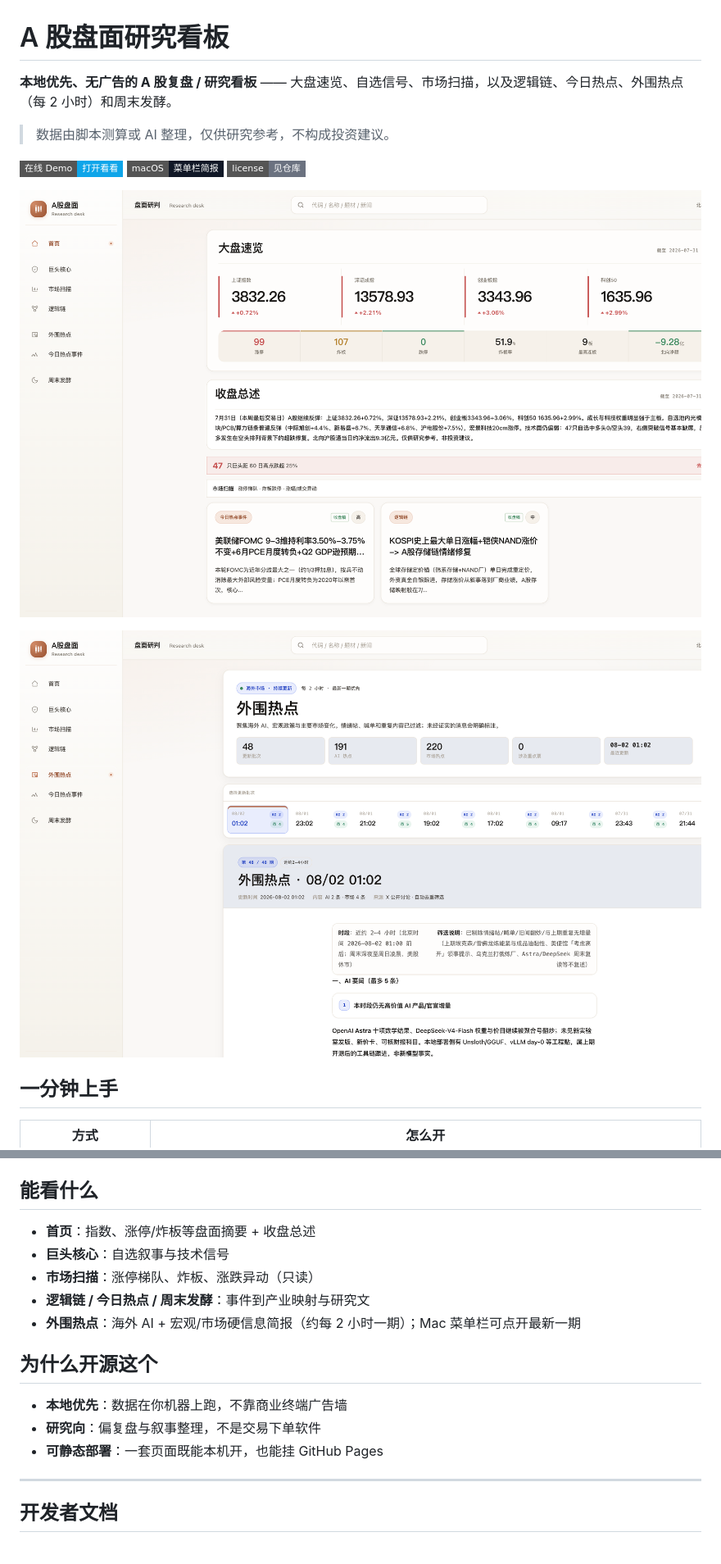
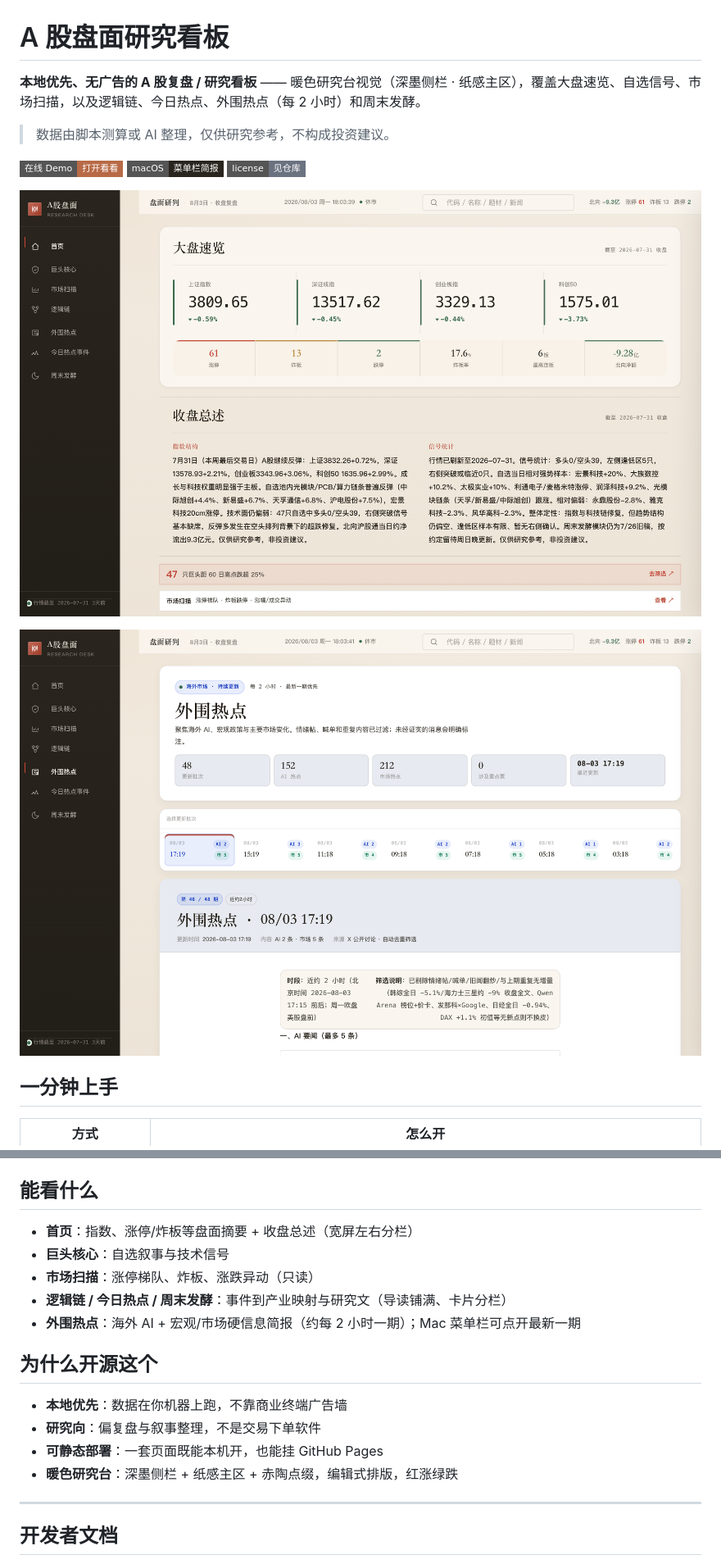
Before and after one commit to 13103205397a-a11y/stock-dashboard, a Markdown page: README.md, 2 parts joined by grey strips. Shown at 82% size. Drawn GitHub-style; pictures changed too: docs/screenshots/home.png, docs/screenshots/xbrief.png; badges without logos.

Commit message:
同步仓库推荐页暖色截图与 README，并修版式审查中的 P1 问题。
更新首页/外围热点截图与仓库简介；事件宽屏布局保留 header 语义、避免详情与侧栏重叠；导读注脚剥离与待核实左边线一并收紧。

Co-authored-by: Cursor <cursoragent@cursor.com>

```diff
--- a/README.md
+++ b/README.md
@@ -1,11 +1,11 @@
 # A 股盘面研究看板
 
-**本地优先、无广告的 A 股复盘 / 研究看板** —— 大盘速览、自选信号、市场扫描，以及逻辑链、今日热点、外围热点（每 2 小时）和周末发酵。
+**本地优先、无广告的 A 股复盘 / 研究看板** —— 暖色研究台视觉（深墨侧栏 · 纸感主区），覆盖大盘速览、自选信号、市场扫描，以及逻辑链、今日热点、外围热点（每 2 小时）和周末发酵。
 
 > 数据由脚本测算或 AI 整理，仅供研究参考，不构成投资建议。
 
-[![在线 Demo](https://img.shields.io/badge/在线_Demo-打开看看-0ea5e9?style=flat-square)](https://13103205397a-a11y.github.io/stock-dashboard/)
-[![macOS](https://img.shields.io/badge/macOS-菜单栏简报-111827?style=flat-square&logo=apple)](#mac-app)
+[![在线 Demo](https://img.shields.io/badge/在线_Demo-打开看看-b86a46?style=flat-square)](https://13103205397a-a11y.github.io/stock-dashboard/)
+[![macOS](https://img.shields.io/badge/macOS-菜单栏简报-2a251e?style=flat-square&logo=apple)](#mac-app)
 [![License](https://img.shields.io/badge/license-见仓库-6b7280?style=flat-square)](#)
 
 <p align="center">
@@ -29,10 +29,10 @@
 
 ## 能看什么
 
-- **首页**：指数、涨停/炸板等盘面摘要 + 收盘总述
+- **首页**：指数、涨停/炸板等盘面摘要 + 收盘总述（宽屏左右分栏）
 - **巨头核心**：自选叙事与技术信号
 - **市场扫描**：涨停梯队、炸板、涨跌异动（只读）
-- **逻辑链 / 今日热点 / 周末发酵**：事件到产业映射与研究文
+- **逻辑链 / 今日热点 / 周末发酵**：事件到产业映射与研究文（导读铺满、卡片分栏）
 - **外围热点**：海外 AI + 宏观/市场硬信息简报（约每 2 小时一期）；Mac 菜单栏可点开最新一期
 
 ## 为什么开源这个
@@ -40,6 +40,7 @@
 - **本地优先**：数据在你机器上跑，不靠商业终端广告墙
 - **研究向**：偏复盘与叙事整理，不是交易下单软件
 - **可静态部署**：一套页面既能本机开，也能挂 GitHub Pages
+- **暖色研究台**：深墨侧栏 + 纸感主区 + 赤陶点缀，编辑式排版，红涨绿跌
 
 ---
 
```
Also changed, not shown: other parts of README.md (+2 -2 lines), docs/screenshots/social.png, 3 other files.
